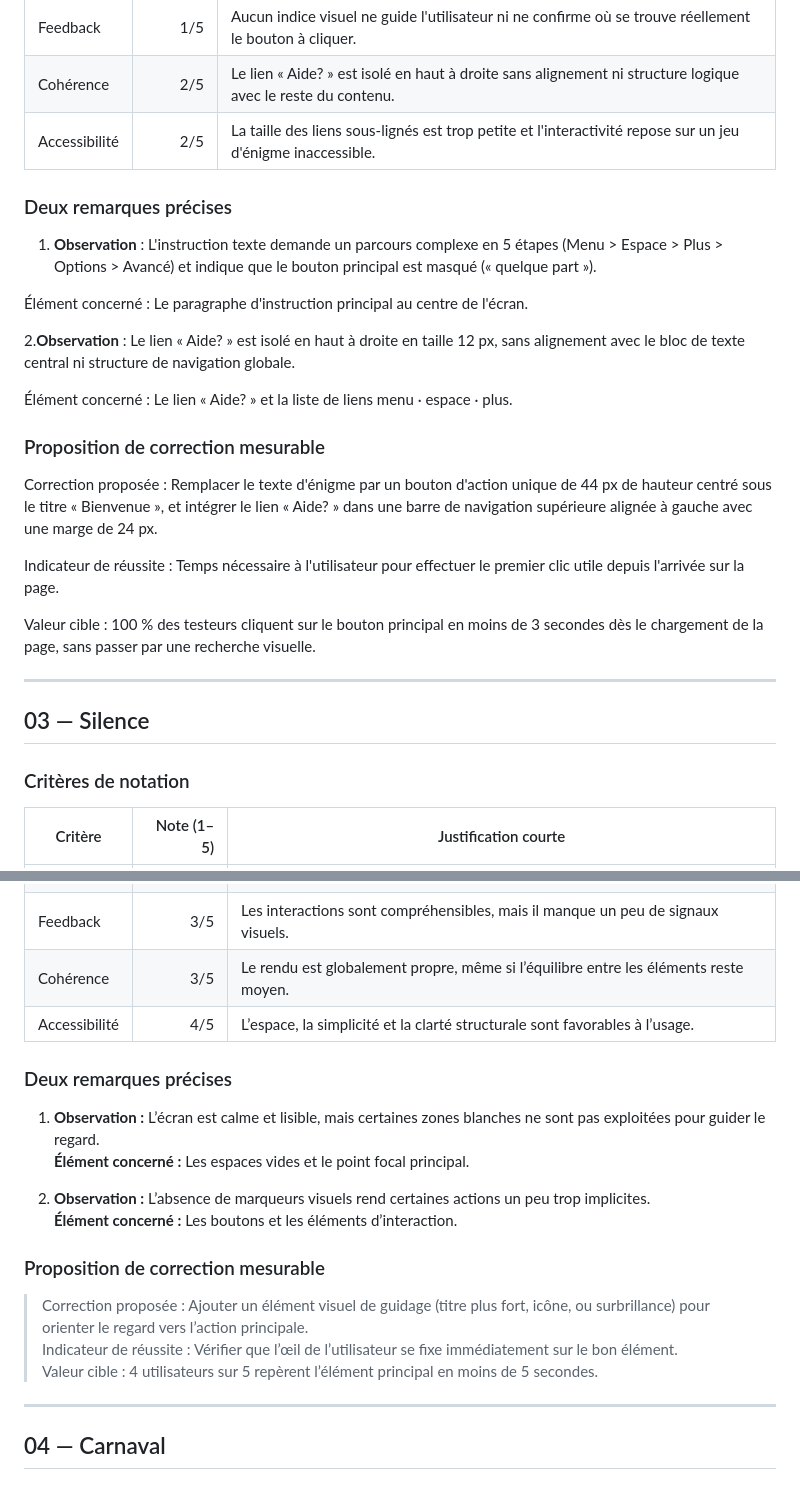
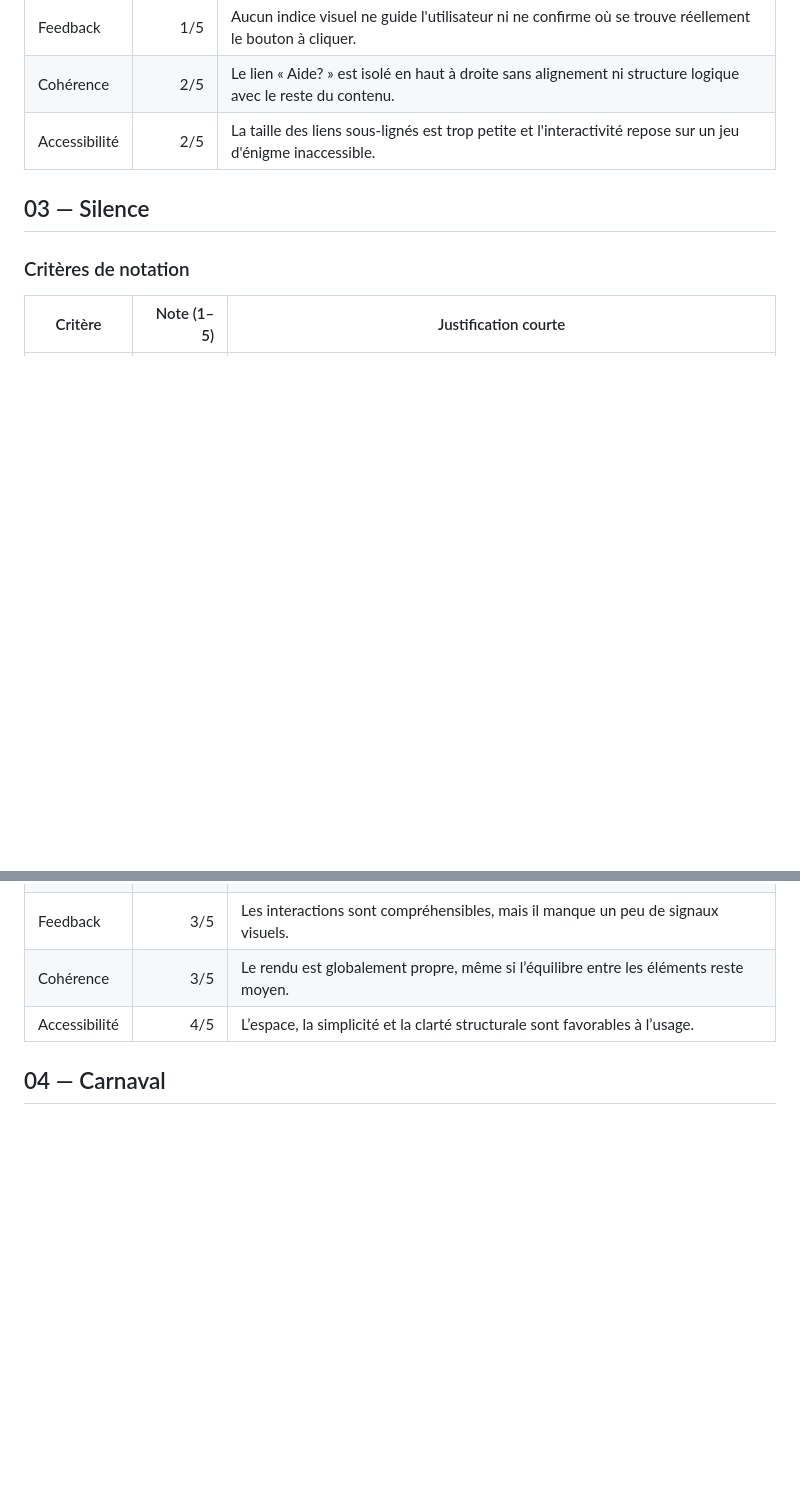
Before and after one commit to volcanohg/M291-Volkan, a Markdown page: roast-grille.md, 2 parts joined by grey strips. Drawn GitHub-style; blank space fills up the shorter version.

```diff
--- a/roast-grille.md
+++ b/roast-grille.md
@@ -61,24 +34,6 @@ Deux remarques précises
 | Feedback | 1/5 | Aucun indice visuel ne guide l'utilisateur ni ne confirme où se trouve réellement le bouton à cliquer. |
 | Cohérence | 2/5 | Le lien « Aide? » est isolé en haut à droite sans alignement ni structure logique avec le reste du contenu. |
 | Accessibilité | 2/5 | La taille des liens sous-lignés est trop petite et l'interactivité repose sur un jeu d'énigme inaccessible. |
-
-### Deux remarques précises
-1. **Observation**  : L'instruction texte demande un parcours complexe en 5 étapes (Menu > Espace > Plus > Options > Avancé) et indique que le bouton principal est masqué (« quelque part »).
-
-Élément concerné : Le paragraphe d'instruction principal au centre de l'écran.
-
-2.**Observation** : Le lien « Aide? » est isolé en haut à droite en taille 12 px, sans alignement avec le bloc de texte central ni structure de navigation globale.
-
-Élément concerné : Le lien « Aide? » et la liste de liens menu · espace · plus.
-
-### Proposition de correction mesurable
-Correction proposée : Remplacer le texte d'énigme par un bouton d'action unique de 44 px de hauteur centré sous le titre « Bienvenue », et intégrer le lien « Aide? » dans une barre de navigation supérieure alignée à gauche avec une marge de 24 px.
-
-Indicateur de réussite : Temps nécessaire à l'utilisateur pour effectuer le premier clic utile depuis l'arrivée sur la page.
-
-Valeur cible : 100 % des testeurs cliquent sur le bouton principal en moins de 3 secondes dès le chargement de la page, sans passer par une recherche visuelle.
-
----
 
 ## 03 — Silence
 
@@ -92,21 +47,6 @@ Valeur cible : 100 % des testeurs cliquent sur le bouton principal en moins de 3
 | Cohérence | 3/5 | Le rendu est globalement propre, même si l’équilibre entre les éléments reste moyen. |
 | Accessibilité | 4/5 | L’espace, la simplicité et la clarté structurale sont favorables à l’usage. |
 
-### Deux remarques précises
-
-1. **Observation :** L’écran est calme et lisible, mais certaines zones blanches ne sont pas exploitées pour guider le regard.
-   **Élément concerné :** Les espaces vides et le point focal principal.
-
-2. **Observation :** L’absence de marqueurs visuels rend certaines actions un peu trop implicites.
-   **Élément concerné :** Les boutons et les éléments d’interaction.
-
-### Proposition de correction mesurable
-
-> Correction proposée : Ajouter un élément visuel de guidage (titre plus fort, icône, ou surbrillance) pour orienter le regard vers l’action principale.
-> Indicateur de réussite : Vérifier que l’œil de l’utilisateur se fixe immédiatement sur le bon élément.
-> Valeur cible : 4 utilisateurs sur 5 repèrent l’élément principal en moins de 5 secondes.
-
----
 
 ## 04 — Carnaval
 
```
Also changed, not shown: other parts of roast-grille.md (+1 -46 lines).
